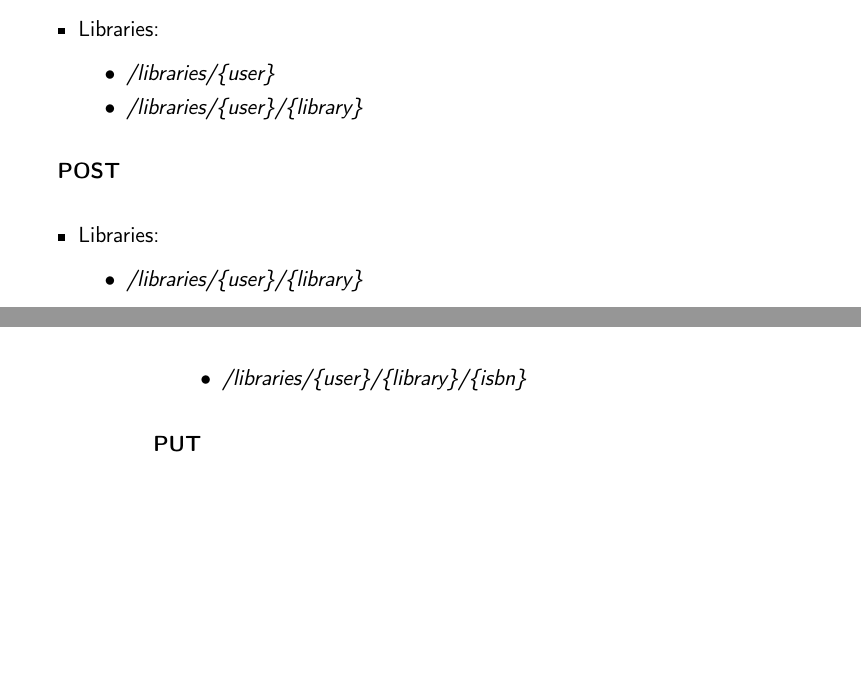
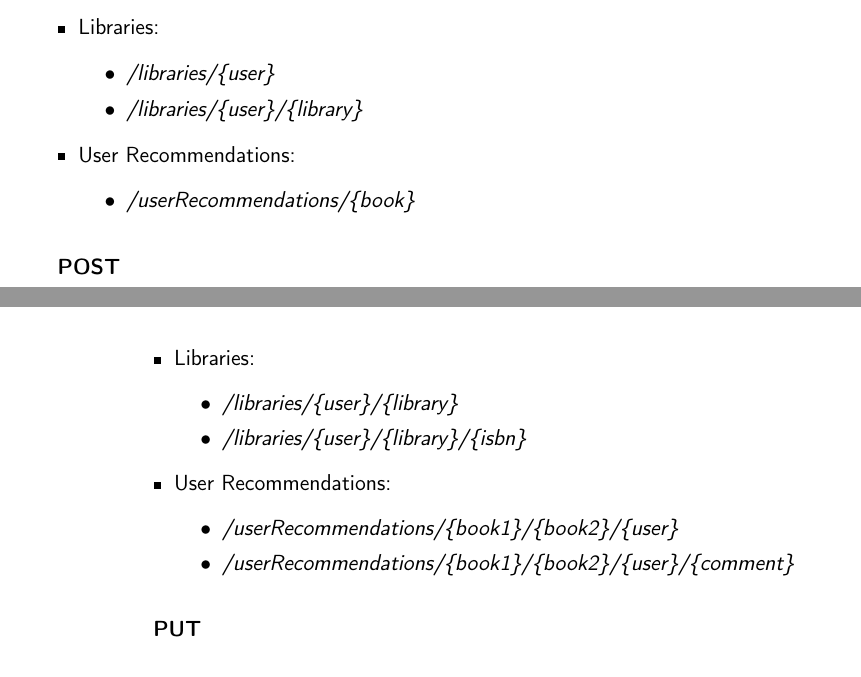
Before and after one commit to Anglepi/My-Many-Reads, a LaTeX book (docs/tex/proyecto.tex, which reads docs/tex/secciones/05_implementacion.tex): two parts of pages 55 and 56 of 59, joined at a grey line, cut so that both start at the same text, the shorter picture padded with empty space. Compiled offline with pdfLaTeX.

Commit message:
#59 Add endpoints to the docs

```diff
--- a/docs/tex/secciones/05_implementacion.tex
+++ b/docs/tex/secciones/05_implementacion.tex
@@ -245,6 +245,10 @@ Se ha diseñado una API RESTful por el fácil acceso a los \textit{endpoints} im
         \item \textit{/libraries/\{user\}}
         \item \textit{/libraries/\{user\}/\{library\}}
     \end{itemize}
+    \item User Recommendations:
+    \begin{itemize}
+        \item \textit{/userRecommendations/\{book\}}
+    \end{itemize}
 \end{itemize}
 
 \textbf{POST}
@@ -253,6 +257,11 @@ Se ha diseñado una API RESTful por el fácil acceso a los \textit{endpoints} im
     \begin{itemize}
         \item \textit{/libraries/\{user\}/\{library\}}
         \item \textit{/libraries/\{user\}/\{library\}/\{isbn\}}
+    \end{itemize}
+    \item User Recommendations:
+    \begin{itemize}
+        \item \textit{/userRecommendations/\{book1\}/\{book2\}/\{user\}}
+        \item \textit{/userRecommendations/\{book1\}/\{book2\}/\{user\}/\{comment\}}
     \end{itemize}
 \end{itemize}
 
```
